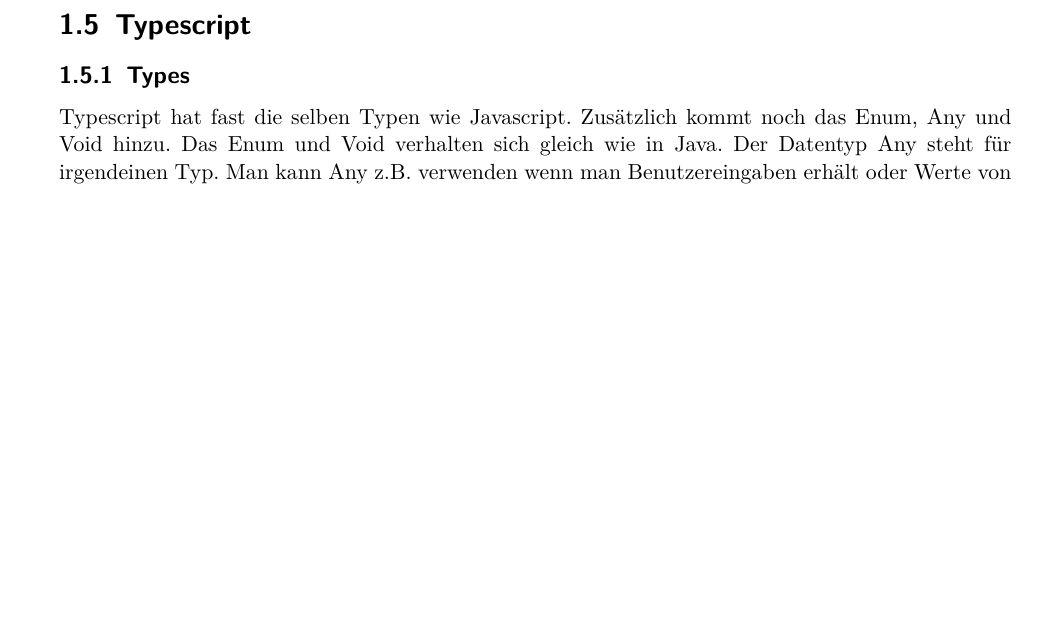
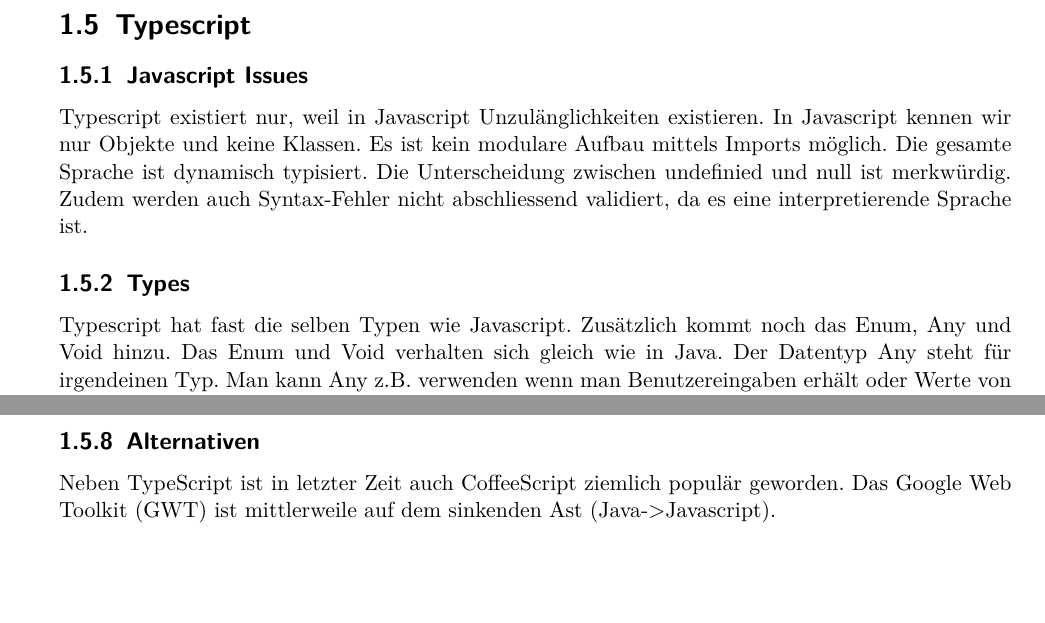
Before and after one commit to fabwu/zusammenfassung-webapp, a LaTeX document (Zusammenfassung_WEBAPP.tex, which reads javascript.tex): part of page 8 of 13 before the commit and two parts of pages 8 and 11 of 14 after it, the two joined at a grey line, cut so that both start at the same text, the shorter picture padded with empty space. Compiled offline with pdfLaTeX.

Commit message:
added javascript issues, typescript alternatvies

```diff
--- a/javascript.tex
+++ b/javascript.tex
@@ -283,9 +283,11 @@ InnerHTML ist Content innerhalb des HTML Element und OuterHTML bedeutet den Inha
 
 \section{Typescript}
 
+\subsection{Javascript Issues}
+Typescript existiert nur, weil in Javascript Unzulänglichkeiten existieren. In Javascript kennen wir nur Objekte und keine Klassen. Es ist kein modulare Aufbau mittels Imports möglich. Die gesamte Sprache ist dynamisch typisiert. Die Unterscheidung zwischen undefinied und null ist merkwürdig. Zudem werden auch Syntax-Fehler nicht abschliessend validiert, da es eine interpretierende Sprache ist.
+
 \subsection{Types}
-
-Typescript hat fast die selben Typen wie Javascript. Zusätzlich kommt noch das Enum, Any und Void hinzu. Das Enum und Void verhalten sich gleich wie in Java. Der Datentyp Any steht für irgendeinen Typ. Man kann Any z.B. verwenden wenn man Benutzereingaben erhält oder Werte von 3rd party libraries. Zudem dient Any der Rückwärtskompatibilität zu normalem Javascript. Der Typ kann natürlich auch weggelassen werden. Listing \ref{lst:types} zeigt einige Codebeispiele.
+Typescript hat fast die selben Typen wie Javascript. Zusätzlich kommt noch das Enum, Any und Void hinzu. Das Enum und Void verhalten sich gleich wie in Java. Der Datentyp Any steht für irgendeinen Typ. Man kann Any z.B. verwenden wenn man Benutzereingaben erhält oder Werte von 3rd party libraries. Zudem dient Any der Rückwärtskompatibilität zu normalem Javascript. Der Typ kann natürlich auch weggelassen werden. Listing \ref{lst:typescript-types} zeigt einige Codebeispiele.
 
 \begin{lstlisting}[label=lst:typescript-types,caption=Types]
 // Nachfolgende Typen sind gleich wie in Javascript
@@ -417,3 +419,6 @@ import { ZipCodeValidator } from "./ZipCodeValidator";
 
 let myValidator = new ZipCodeValidator();
 \end{lstlisting}
+
+\subsection{Alternativen}
+Neben TypeScript ist in letzter Zeit auch CoffeeScript ziemlich populär geworden. Das Google Web Toolkit (GWT) ist mittlerweile auf dem sinkenden Ast (Java->Javascript).
```
Also changed, not shown: javascript.tex (4 more changed lines).
